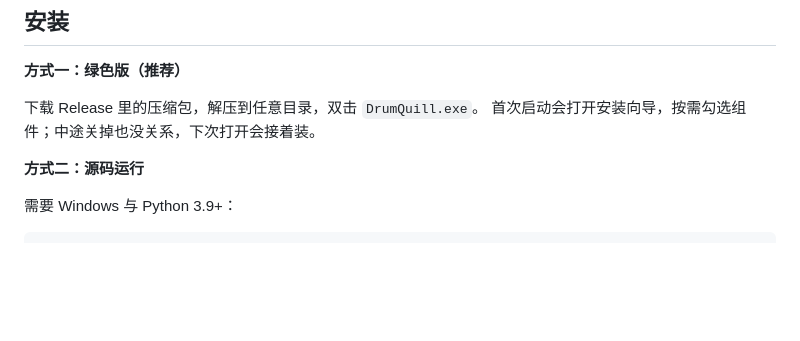
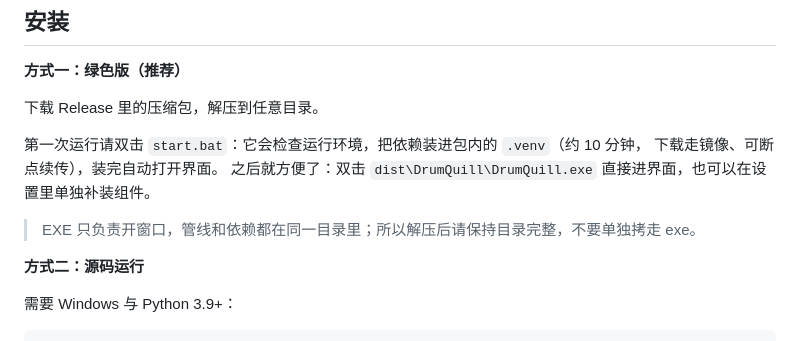
Before and after one commit to PRTS168/DrumQuill, a Markdown page: README.md, the part around the change. Drawn GitHub-style; blank space fills up the shorter version.

Commit message:
docs: 说明绿色版首次运行需先执行 start.bat 安装环境

```diff
--- a/README.md
+++ b/README.md
@@ -45,8 +45,13 @@ Windows 10 / 11 · MIT · 主产物是 PDF 鼓谱
 
 **方式一：绿色版（推荐）**
 
-下载 Release 里的压缩包，解压到任意目录，双击 `DrumQuill.exe`。
-首次启动会打开安装向导，按需勾选组件；中途关掉也没关系，下次打开会接着装。
+下载 Release 里的压缩包，解压到任意目录。
+
+第一次运行请双击 `start.bat`：它会检查运行环境，把依赖装进包内的 `.venv`（约 10 分钟，
+下载走镜像、可断点续传），装完自动打开界面。
+之后就方便了：双击 `dist\DrumQuill\DrumQuill.exe` 直接进界面，也可以在设置里单独补装组件。
+
+> EXE 只负责开窗口，管线和依赖都在同一目录里；所以解压后请保持目录完整，不要单独拷走 exe。
 
 **方式二：源码运行**
 
```
